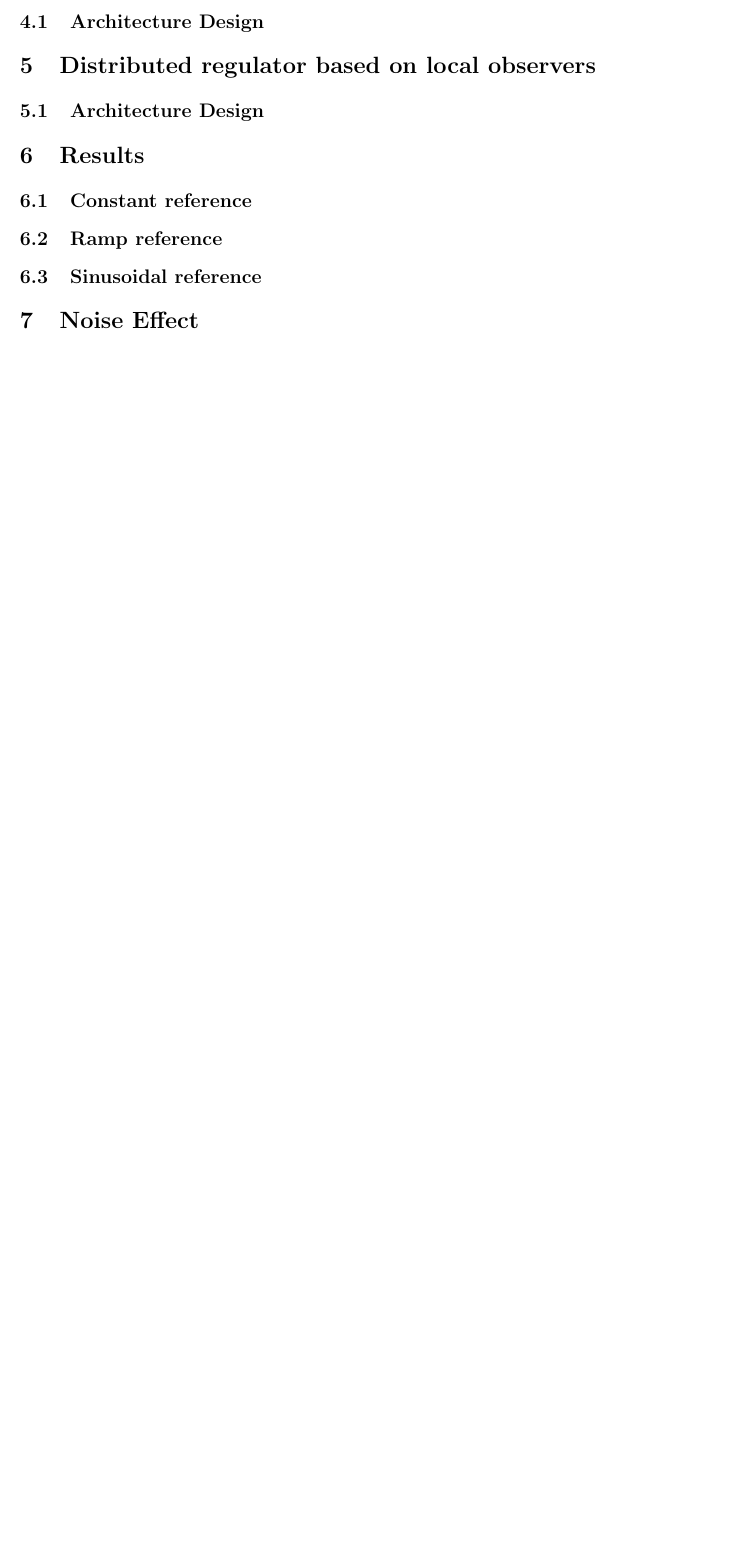
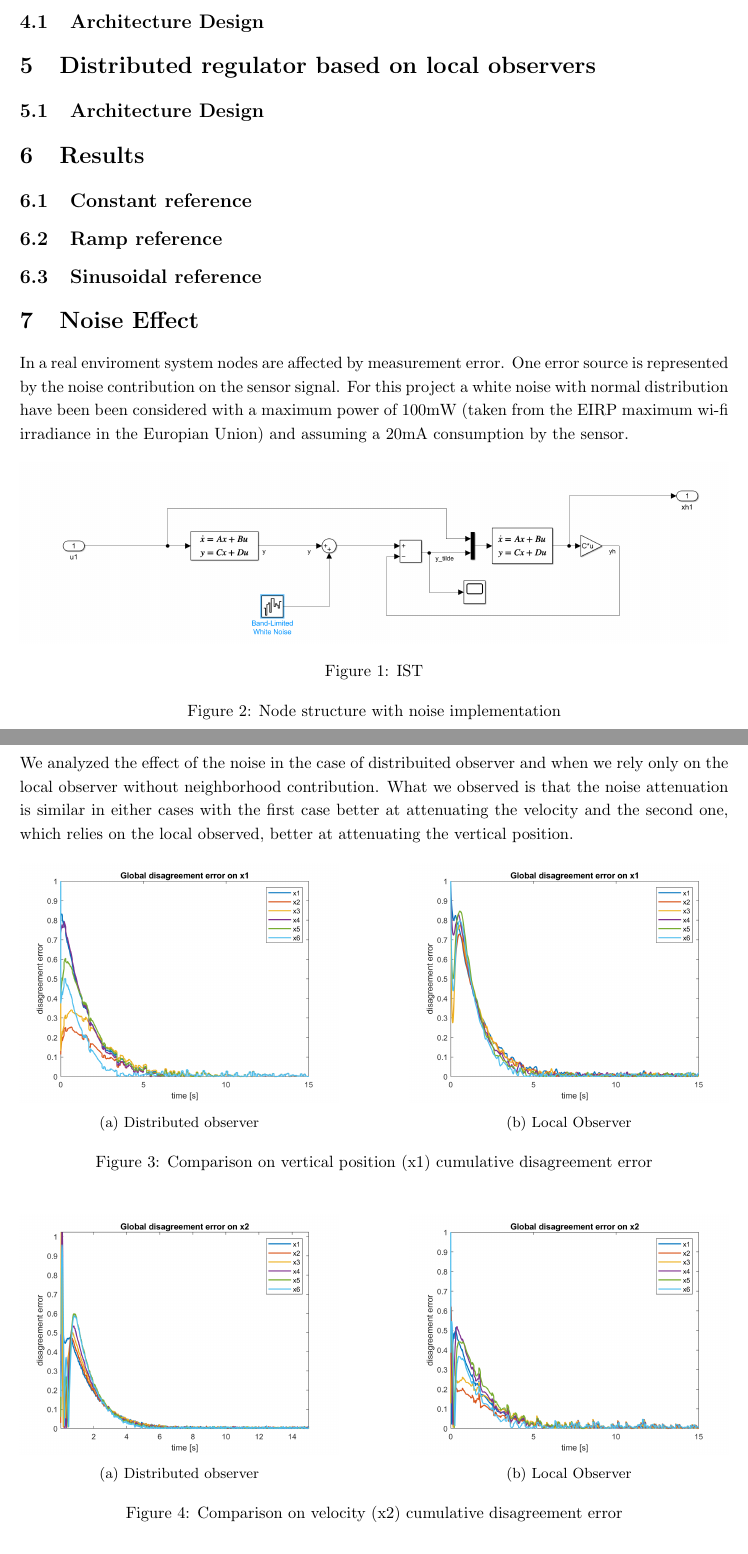
Before and after one commit to pettinz/CPS, a LaTeX document (Project2_Report/project2.tex, which reads Project2_Report/sections/noise.tex): part of page 2 of 2 before the commit and two parts of pages 2 and 3 of 4 after it, the two joined at a grey line, cut so that both start at the same text, the shorter picture padded with empty space. Compiled offline with pdfLaTeX.

Commit message:
Noise Effect

```diff
--- a/Project2_Report/project2.tex
+++ b/Project2_Report/project2.tex
@@ -5,7 +5,7 @@
 \documentclass{article}
 
 \usepackage[a4paper, total={6in, 8in}]{geometry}
-\usepackage[italian]{babel}
+\usepackage[english]{babel}
 \usepackage[version=3]{mhchem} % Package for chemical equation typesetting
 \usepackage{natbib} % Required to change bibliography style to APA
 \usepackage{amsmath} % Required for some math elements
--- /dev/null
+++ b/Project2_Report/sections/noise.tex
@@ -0,0 +1,45 @@
+\section{Noise Effect}
+In a real enviroment system nodes are affected by measurement error. One error source is represented by the noise contribution on the sensor signal.
+For this project a white noise with normal distribution have been been considered with a maximum power of 100mW (taken from the EIRP maximum wi-fi irradiance
+in the Europian Union) and assuming a 20mA consumption by the sensor.
+
+\begin{figure}[H]
+        \centering
+        \includegraphics[width=\textwidth]{img/node_structure_w_noise.PNG}
+        \caption{IST}
+    \caption{Node structure with noise implementation}
+\end{figure}
+
+We analyzed the effect of the noise in the case of distribuited observer and when we rely only on the local observer without neighborhood contribution.
+What we observed is that the noise attenuation is similar in either cases with the first case better at attenuating the velocity and the second one, which relies on the
+local observed, better at attenuating the vertical position.
+
+\begin{figure}[H]
+    \begin{subfigure}{0.45\textwidth}
+        \centering
+        \includegraphics[width=\textwidth]{img/dist/global_error_x1_noise_dist.png}
+        \caption{Distributed observer}
+    \end{subfigure}
+    \hfill
+    \begin{subfigure}{0.45\textwidth}
+        \centering
+        \includegraphics[width=\textwidth]{img/local/global_error_x1_noise_local.png}
+        \caption{Local Observer}
+    \end{subfigure}
+    \caption{Comparison on vertical position (x1) cumulative disagreement error}
+    \label{fig:x1_error}
+\end{figure}
+
+\begin{figure}[H]
+    \begin{subfigure}{0.45\textwidth}
+        \centering
+        \includegraphics[width=\textwidth]{img/dist/global_error_x2_noise_dist.png}
+        \caption{Distributed observer}
+    \end{subfigure}
+    \hfill
+    \begin{subfigure}{0.45\textwidth}
+        \centering
+        \includegraphics[width=\textwidth]{img/local/global_error_x2_noise_local.png}
+        \caption{Local Observer}
+    \end{subfigure}
+    \caption{Comparison on velocity (x2) cumulative disagreement error}
```
Also changed, not shown: Project2_Report/img/dist/U[A]_dist.png (added), Project2_Report/img/dist/dist_SBVF.png (added), Project2_Report/img/dist/global_error_x1_noise_dist.png (added), Project2_Report/img/dist/global_error_x2_noise_dist.png (added), Project2_Report/img/local/U[A]_local.png (added), Project2_Report/img/local/global_error_x1_noise_local.png (added), Project2_Report/img/local/global_error_x2_noise_local.png (added), Project2_Report/img/local/local_SBVF.png (added), Project2_Report/img/node_structure_w_noise.PNG (added), Project2_Report/project2.pdf, Project2_Report/project2.tex (2 more changed lines), Project2_Report/sections/noise.tex (23 more changed lines).
